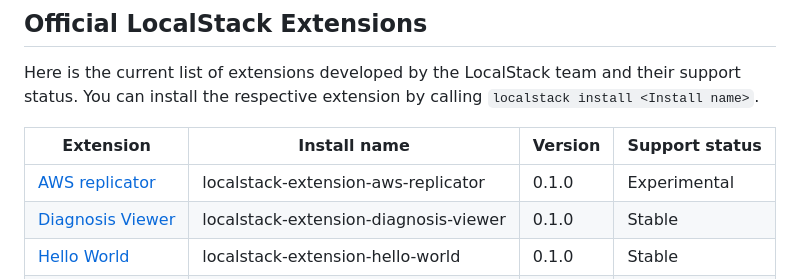
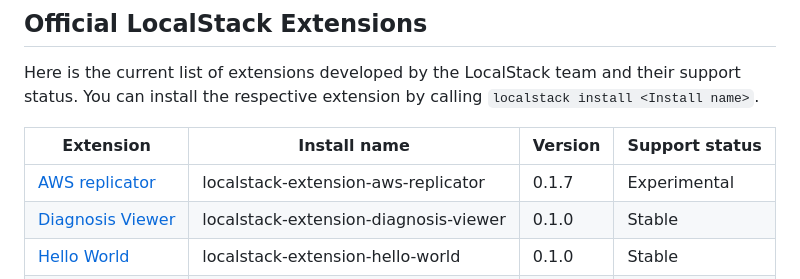
Before and after one commit to localstack/localstack-extensions, a Markdown page: README.md, the part around the change. GitHub-like rendering.

```diff
--- a/README.md
+++ b/README.md
@@ -67,7 +67,7 @@ You can install the respective extension by calling `localstack install <Install
 
 | Extension | Install name | Version | Support status |
 | --------- | ------------ | ------- | -------------- |
-| [AWS replicator](https://github.com/localstack/localstack-extensions/tree/main/aws-replicator) | localstack-extension-aws-replicator | 0.1.0 | Experimental |
+| [AWS replicator](https://github.com/localstack/localstack-extensions/tree/main/aws-replicator) | localstack-extension-aws-replicator | 0.1.7 | Experimental |
 | [Diagnosis Viewer](https://github.com/localstack/localstack-extensions/tree/main/diagnosis-viewer) | localstack-extension-diagnosis-viewer | 0.1.0 | Stable |
 | [Hello World](https://github.com/localstack/localstack-extensions/tree/main/hello-world) | localstack-extension-hello-world | 0.1.0 | Stable |
 | [httpbin](https://github.com/localstack/localstack-extensions/tree/main/httpbin) | localstack-extension-httpbin | 0.1.0 | Stable |
```
Also changed, not shown: aws-replicator/README.md (+1 -0 lines).
